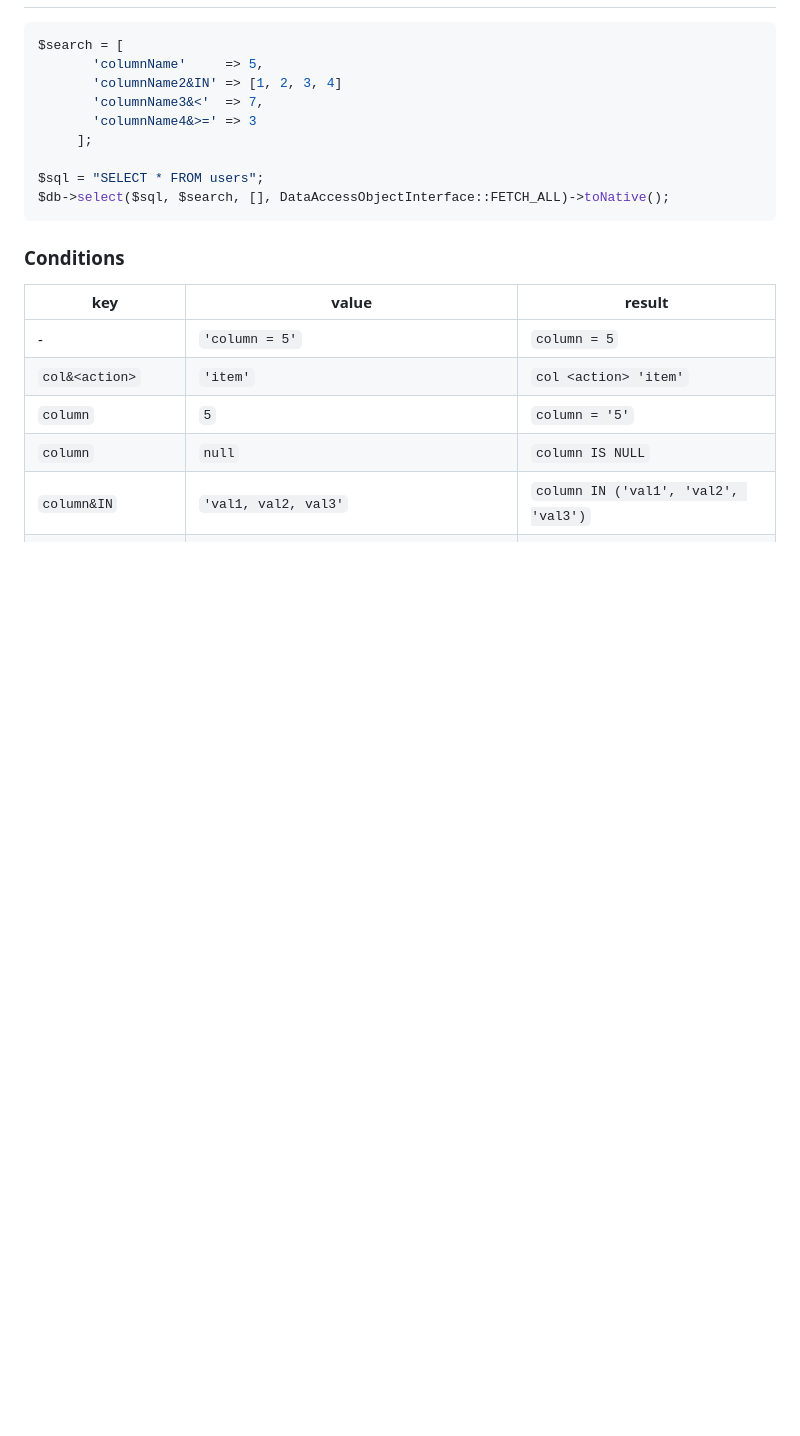
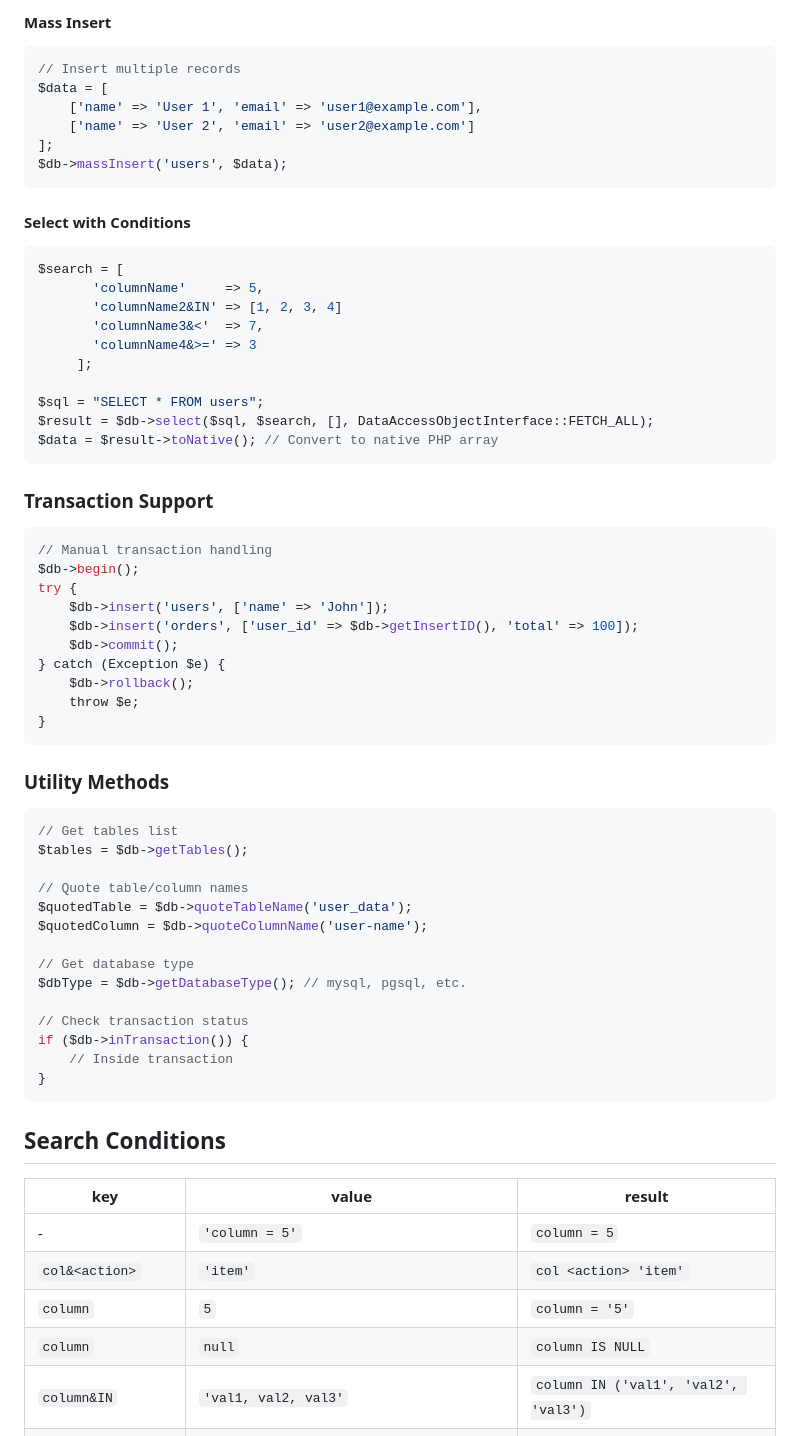
Before and after one commit to jtrw/dao, a Markdown page: README.md, the part around the change printed below. Rendered like a GitHub page; blank space fills up the shorter version.

````diff
--- a/README.md
+++ b/README.md
@@ -40,3 +87,15 @@ $db = DataAccessObject::factory($db);
+#### Mass Insert
+```php
+// Insert multiple records
+$data = [
+    ['name' => 'User 1', 'email' => 'user1@example.com'],
+    ['name' => 'User 2', 'email' => 'user2@example.com']
+];
+$db->massInsert('users', $data);
+```
+
+#### Select with Conditions
+```php
 $search = [
        'columnName'     => 5,
        'columnName2&IN' => [1, 2, 3, 4]
@@ -45,12 +104,43 @@ $search = [
      ];
 
 $sql = "SELECT * FROM users";
-$db->select($sql, $search, [], DataAccessObjectInterface::FETCH_ALL)->toNative();
+$result = $db->select($sql, $search, [], DataAccessObjectInterface::FETCH_ALL);
+$data = $result->toNative(); // Convert to native PHP array
 ```
 
+### Transaction Support
+```php
+// Manual transaction handling
+$db->begin();
+try {
+    $db->insert('users', ['name' => 'John']);
+    $db->insert('orders', ['user_id' => $db->getInsertID(), 'total' => 100]);
+    $db->commit();
+} catch (Exception $e) {
+    $db->rollback();
+    throw $e;
+}
+```
 
+### Utility Methods
+```php
+// Get tables list
+$tables = $db->getTables();
 
-### Conditions
+// Quote table/column names
+$quotedTable = $db->quoteTableName('user_data');
+$quotedColumn = $db->quoteColumnName('user-name');
+
+// Get database type
+$dbType = $db->getDatabaseType(); // mysql, pgsql, etc.
+
+// Check transaction status
+if ($db->inTransaction()) {
+    // Inside transaction
+}
+```
+
+## Search Conditions
 
 |    key           |    value                                                   |    result                                  |
 |------------------|------------------------------------------------------------|--------------------------------------------|
````
Also changed, not shown: other parts of README.md (+94 -5 lines).
